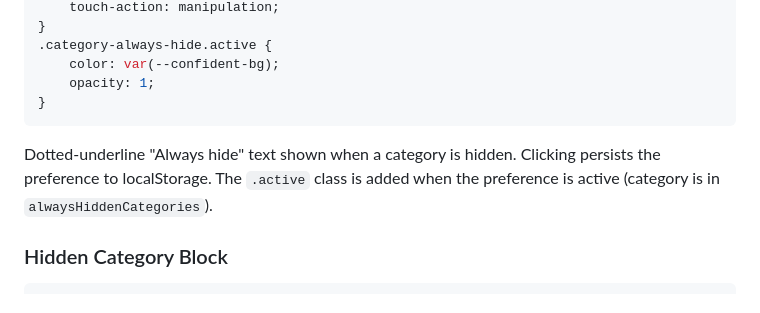
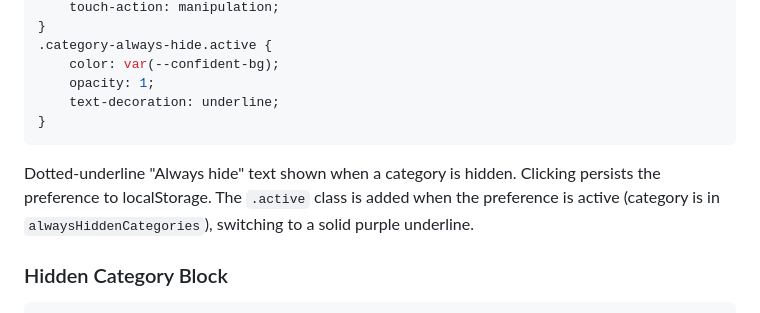
Before and after one commit to Fenrir784/e621tagger, a Markdown page: .github/docs/CSS.md, the part around the change. Drawn GitHub-style.

````diff
--- a/.github/docs/CSS.md
+++ b/.github/docs/CSS.md
@@ -976,10 +976,11 @@ The ✕/✓ toggle button. Default opacity is 0.4 (faint), full opacity on hover
 .category-always-hide.active {
     color: var(--confident-bg);
     opacity: 1;
-}
-```
-
-Dotted-underline "Always hide" text shown when a category is hidden. Clicking persists the preference to localStorage. The `.active` class is added when the preference is active (category is in `alwaysHiddenCategories`).
+    text-decoration: underline;
+}
+```
+
+Dotted-underline "Always hide" text shown when a category is hidden. Clicking persists the preference to localStorage. The `.active` class is added when the preference is active (category is in `alwaysHiddenCategories`), switching to a solid purple underline.
 
 ### Hidden Category Block
 
````
Also changed, not shown: .github/docs/JS.md (+15 -6 lines).
